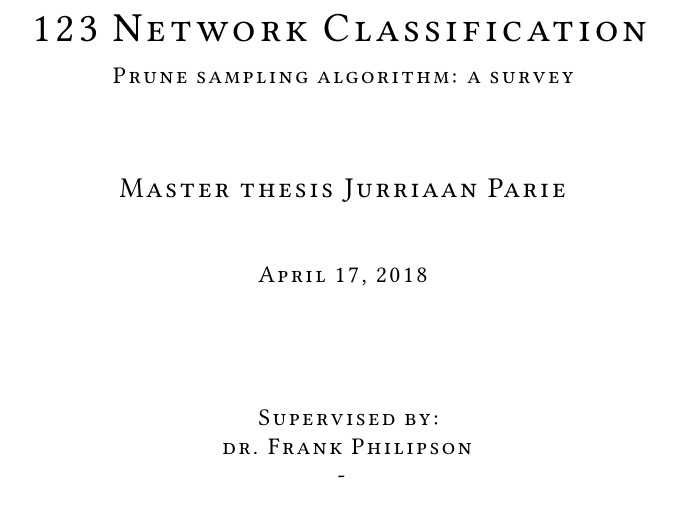
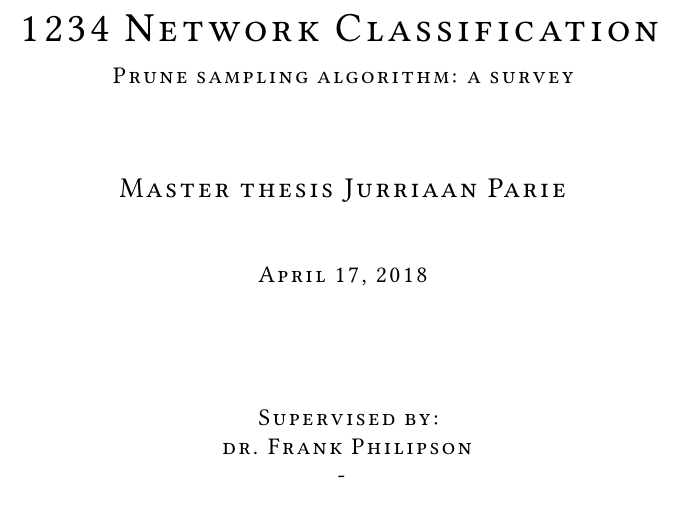
Before and after one commit to iJup/MSc-thesis, a LaTeX thesis (Scriptie TeX/Concept_MSc_Thesis_Jurriaan-Parie.tex): part of page 1 of 11, cut so that both start at the same text. Compiled offline with pdfLaTeX.

Commit message:
test1234

```diff
--- a/Scriptie TeX/Concept_MSc_Thesis_Jurriaan-Parie.tex
+++ b/Scriptie TeX/Concept_MSc_Thesis_Jurriaan-Parie.tex
@@ -125,7 +125,7 @@
 
 	{
 		\huge
-		\textsc{123 Network Classification}
+		\textsc{1234 Network Classification}
 	}
 
 	\vspace{0.25cm}
```
